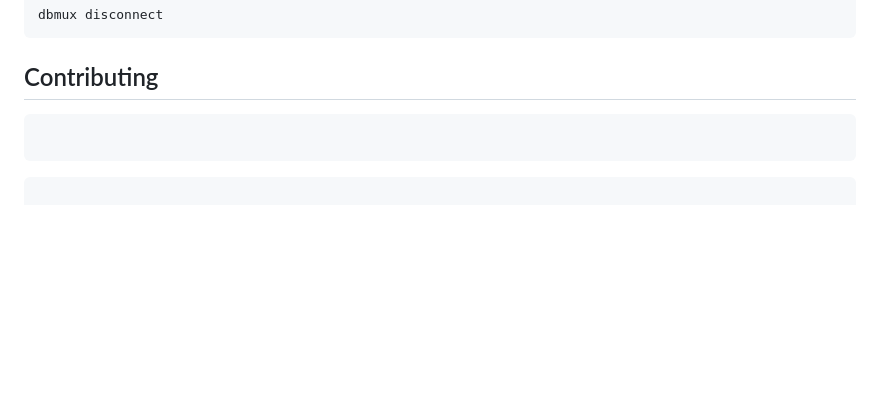
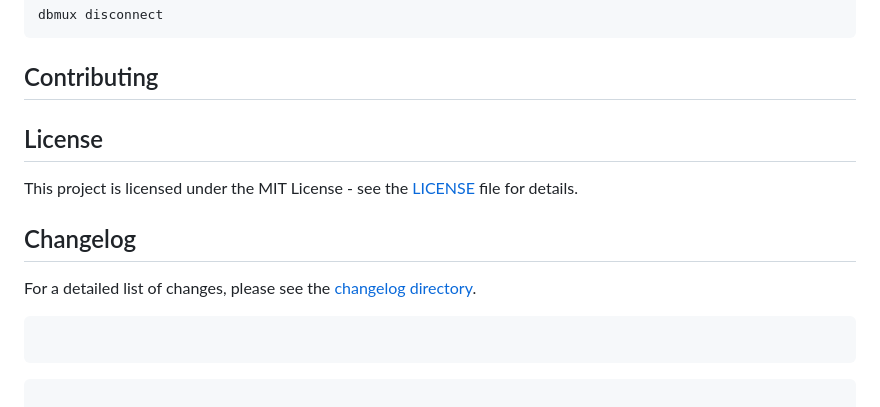
Before and after one commit to bhagyamudgal/dbmux, a Markdown page: README.md, the part around the change. GitHub-like rendering; blank space fills up the shorter version.

````diff
--- a/README.md
+++ b/README.md
@@ -474,6 +474,14 @@ dbmux disconnect
 
 <!-- ... existing code ... -->
 
+## License
+
+This project is licensed under the MIT License - see the [LICENSE](LICENSE) file for details.
+
+## Changelog
+
+For a detailed list of changes, please see the [changelog directory](./changelog).
+
 ```
 
 ```
````
Also changed, not shown: changelog/1.0.2.md (added, +20 -0 lines).
